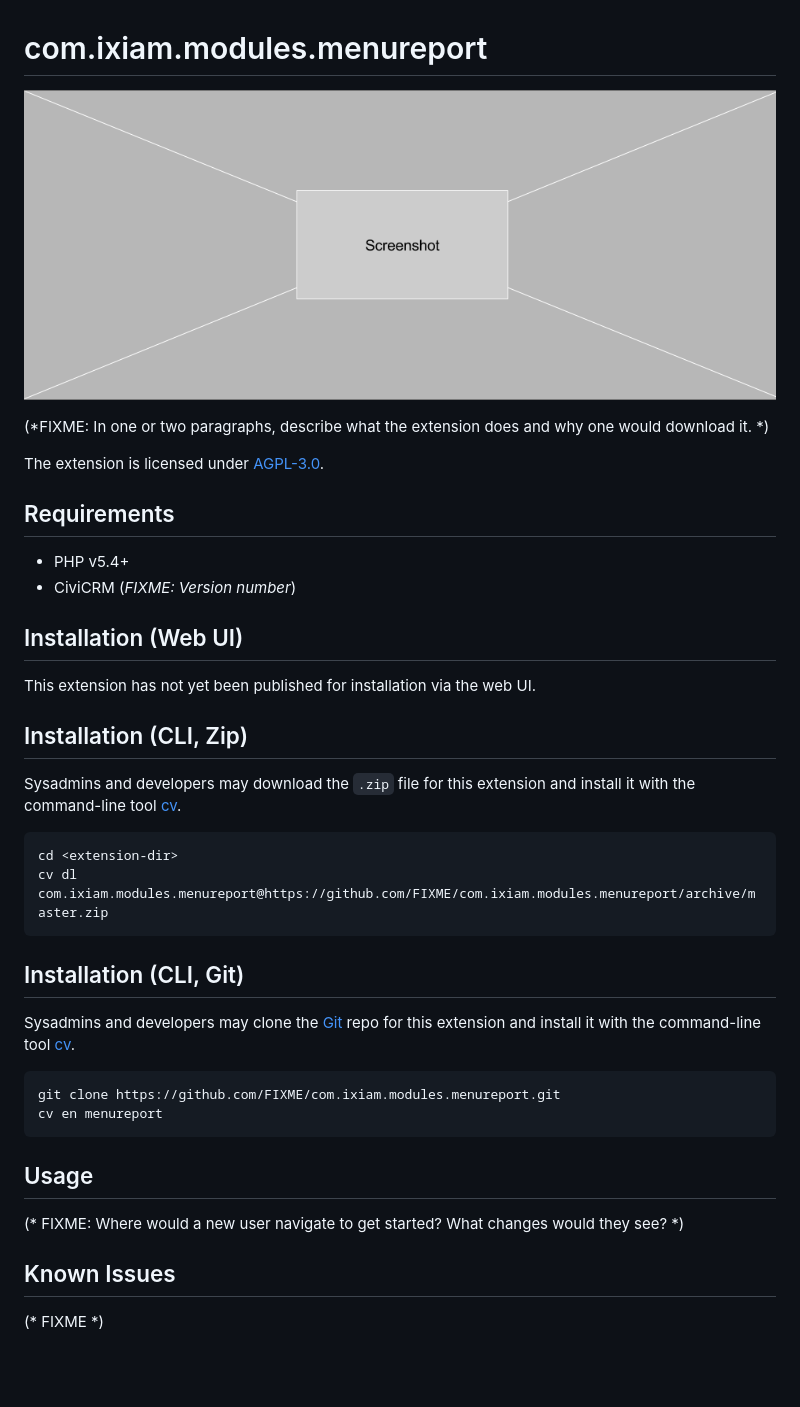
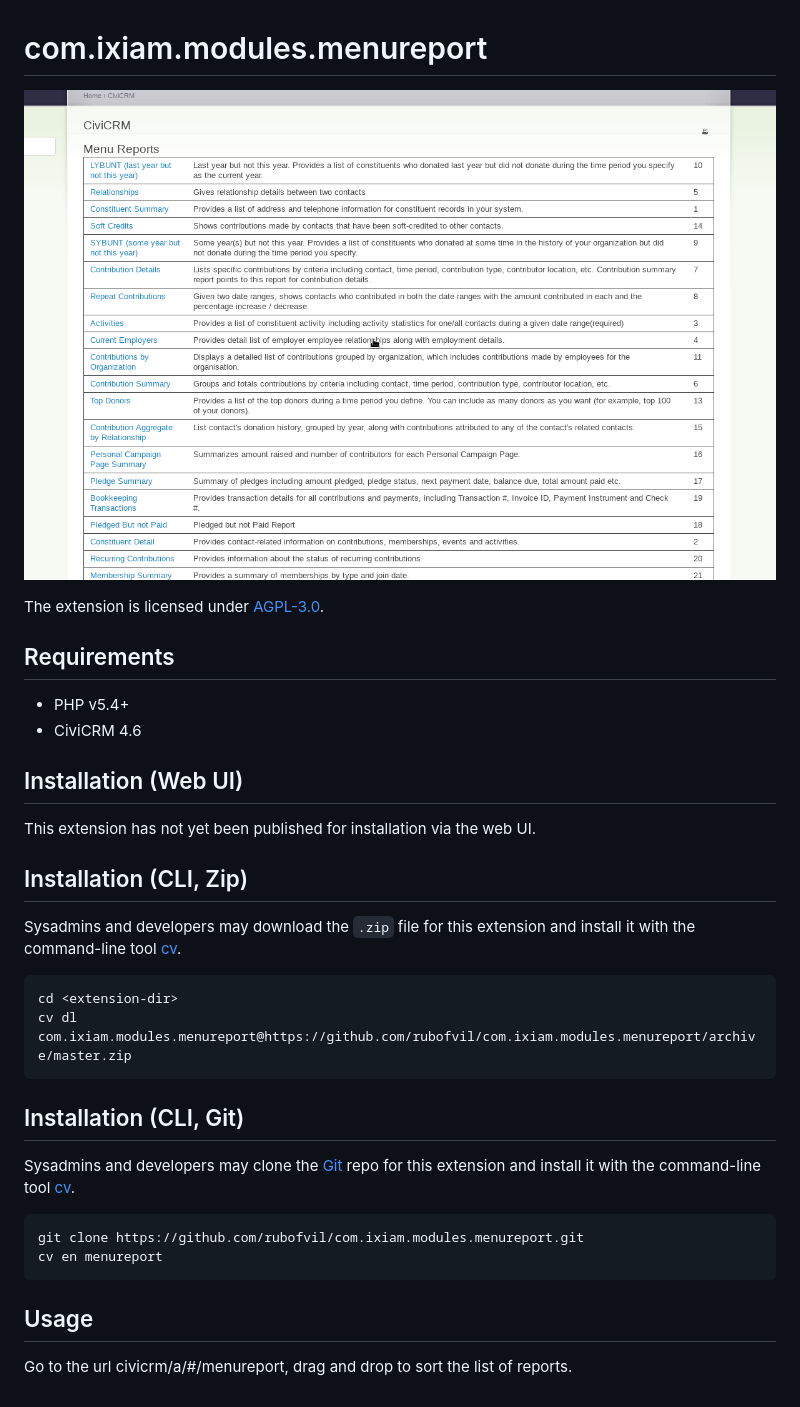
Before and after one commit to ixiam/com.ixiam.modules.menureport, a Markdown page: README.md, the part around the change. GitHub-like rendering; pictures changed too: images/screenshot.png; blank space fills up the shorter version.

Commit message:
Update documentation

````diff
--- a/README.md
+++ b/README.md
@@ -2,14 +2,14 @@
 
 ![Screenshot](/images/screenshot.png)
 
-(*FIXME: In one or two paragraphs, describe what the extension does and why one would download it. *)
+
 
 The extension is licensed under [AGPL-3.0](LICENSE.txt).
 
 ## Requirements
 
 * PHP v5.4+
-* CiviCRM (*FIXME: Version number*)
+* CiviCRM 4.6
 
 ## Installation (Web UI)
 
@@ -22,7 +22,7 @@ install it with the command-line tool [cv](https://github.com/civicrm/cv).
 
 ```bash
 cd <extension-dir>
-cv dl com.ixiam.modules.menureport@https://github.com/FIXME/com.ixiam.modules.menureport/archive/master.zip
+cv dl com.ixiam.modules.menureport@https://github.com/rubofvil/com.ixiam.modules.menureport/archive/master.zip
 ```
 
 ## Installation (CLI, Git)
@@ -31,14 +31,10 @@ Sysadmins and developers may clone the [Git](https://en.wikipedia.org/wiki/Git)
 install it with the command-line tool [cv](https://github.com/civicrm/cv).
 
 ```bash
-git clone https://github.com/FIXME/com.ixiam.modules.menureport.git
+git clone https://github.com/rubofvil/com.ixiam.modules.menureport.git
 cv en menureport
 ```
 
 ## Usage
 
-(* FIXME: Where would a new user navigate to get started? What changes would they see? *)
-
-## Known Issues
-
-(* FIXME *)
+Go to the url civicrm/a/#/menureport, drag and drop to sort the list of reports.
````
Also changed, not shown: 1 other file.
